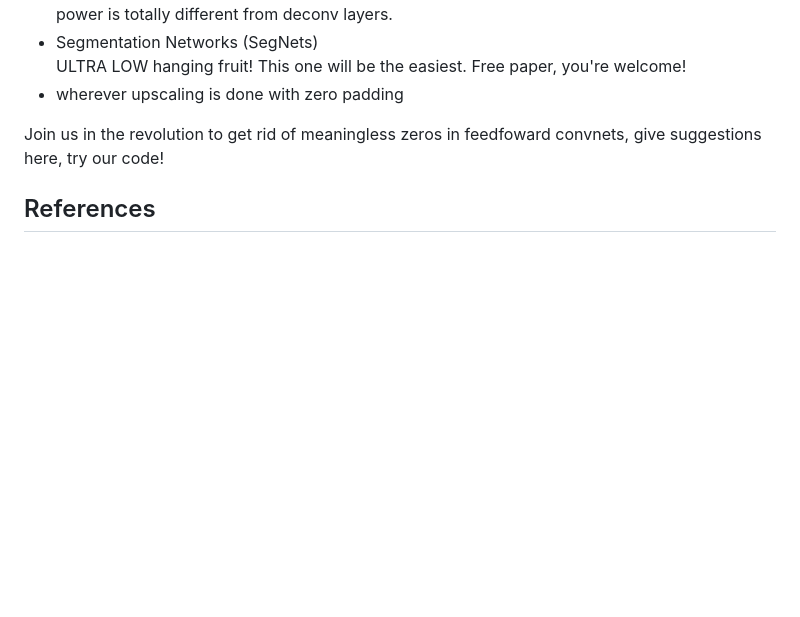
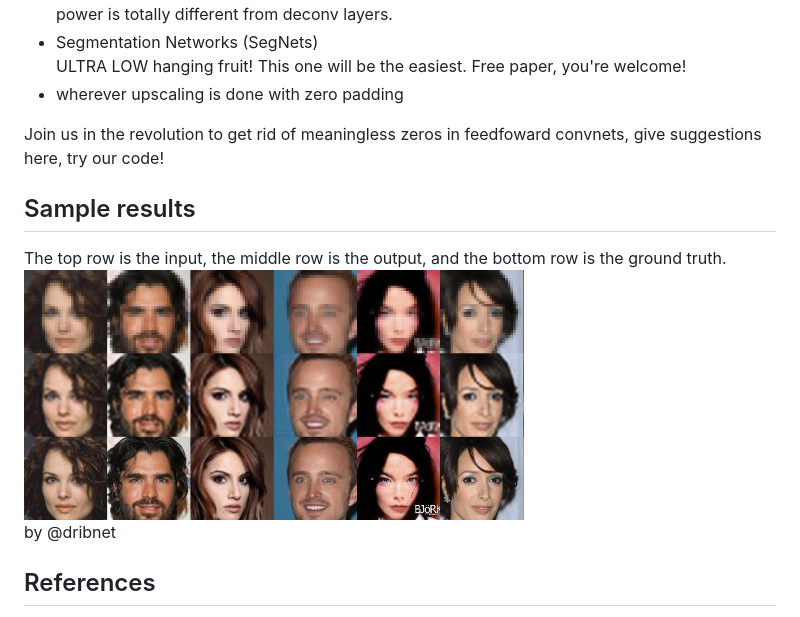
Before and after one commit to atriumlts/subpixel, a Markdown page: README.md, the part around the change. GitHub-like rendering; pictures changed too: images/more_examples.png (added); blank space fills up the shorter version.

Commit message:
more results

```diff
--- a/README.md
+++ b/README.md
@@ -167,6 +167,12 @@ But for now we want to encourage the community to experiment replacing deconv la
 Join us in the revolution to get rid of meaningless zeros in feedfoward
 convnets, give suggestions here, try our code!
 
+## Sample results
+The top row is the input, the middle row is the output, and the bottom row is the ground truth.
+<img src="./images/more_examples.png" width=500>
+by @dribnet
+
+
 ## References
 
 [1] [Real-Time Single Image and Video Super-Resolution Using an Efficient Sub-Pixel Convolutional Neural Network](https://arxiv.org/abs/1609.05158). By Shi et. al.
```
